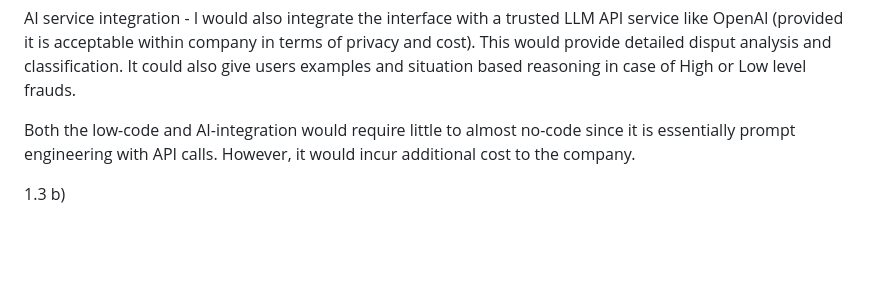
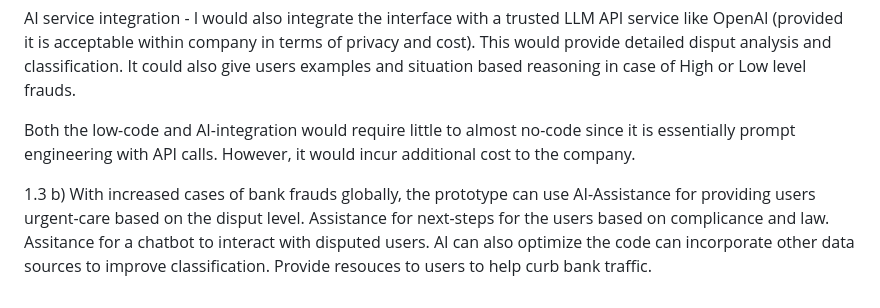
Before and after one commit to rsnakul2021/banking_dispute_workflow, a Markdown page: README.md, the part around the change. GitHub-like rendering; blank space fills up the shorter version.

```diff
--- a/README.md
+++ b/README.md
@@ -54,4 +54,4 @@ AI service integration - I would also integrate the interface with a trusted LLM
 
 Both the low-code and AI-integration would require little to almost no-code since it is essentially prompt engineering with API calls. However, it would incur additional cost to the company.
 
-1.3 b)
+1.3 b) With increased cases of bank frauds globally, the prototype can use AI-Assistance for providing users urgent-care based on the disput level. Assistance for next-steps for the users based on complicance and law. Assitance for a chatbot to interact with disputed users. AI can also optimize the code can incorporate other data sources to improve classification. Provide resouces to users to help curb bank traffic.
```
